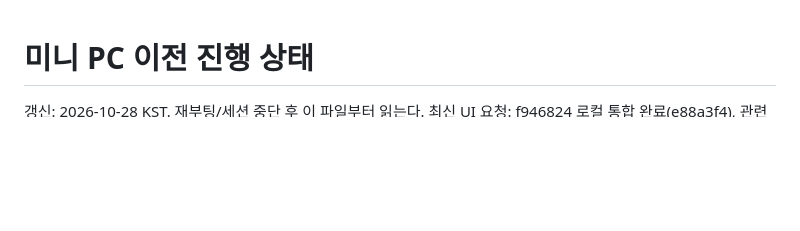
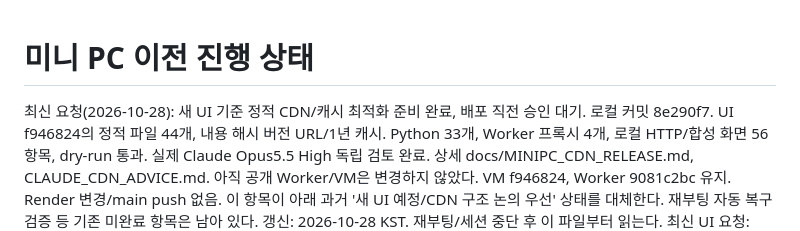
Before and after one commit to 0neiszer0/book_member_maker, a Markdown page: docs/MINIPC_DEPLOY_STATUS.md, the part around the change. Drawn GitHub-style; blank space fills up the shorter version.

Commit message:
Record validated CDN release and pending deployment approval

```diff
--- a/docs/MINIPC_DEPLOY_STATUS.md
+++ b/docs/MINIPC_DEPLOY_STATUS.md
@@ -1,5 +1,11 @@
 # 미니 PC 이전 진행 상태
 
+최신 요청(2026-10-28): 새 UI 기준 정적 CDN/캐시 최적화 준비 완료, 배포 직전 승인 대기.
+로컬 커밋 8e290f7. UI f946824의 정적 파일 44개, 내용 해시 버전 URL/1년 캐시.
+Python 33개, Worker 프록시 4개, 로컬 HTTP/합성 화면 56항목, dry-run 통과.
+실제 Claude Opus5.5 High 독립 검토 완료. 상세 docs/MINIPC_CDN_RELEASE.md, CLAUDE_CDN_ADVICE.md.
+아직 공개 Worker/VM은 변경하지 않았다. VM f946824, Worker 9081c2bc 유지. Render 변경/main push 없음.
+이 항목이 아래 과거 '새 UI 예정/CDN 구조 논의 우선' 상태를 대체한다. 재부팅 자동 복구 검증 등 기존 미완료 항목은 남아 있다.
 갱신: 2026-10-28 KST. 재부팅/세션 중단 후 이 파일부터 읽는다.
 최신 UI 요청: f946824 로컬 통합 완료(e88a3f4), 관련 Python 94개 및 Node 검사 통과.
 사용자 '미니 PC에만 배포' 승인 후 2026-10-28 14:22:53 KST VM 앱 f946824 배포 완료.
```
Also changed, not shown: docs/CLAUDE_CDN_ADVICE.md (added, +16 -0 lines), docs/MINIPC_CDN_RELEASE.md (added, +55 -0 lines).
